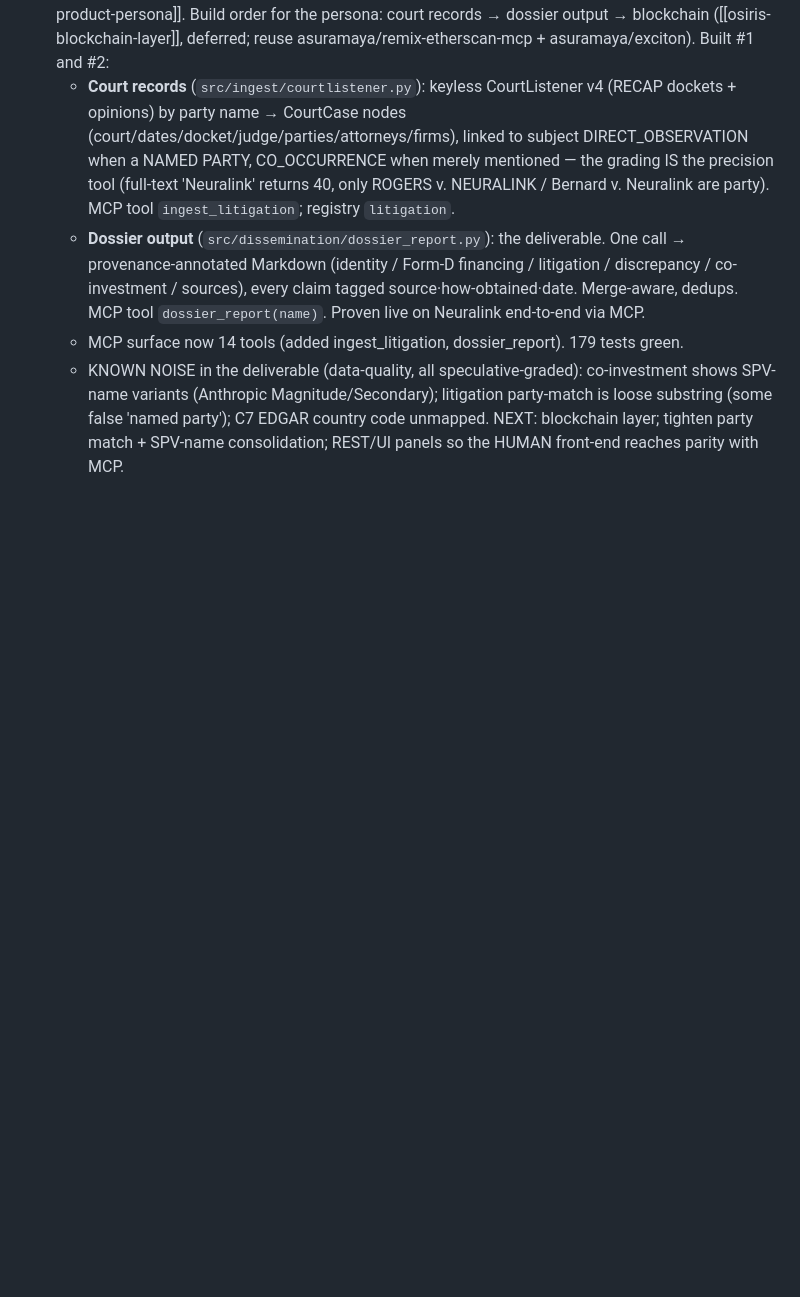
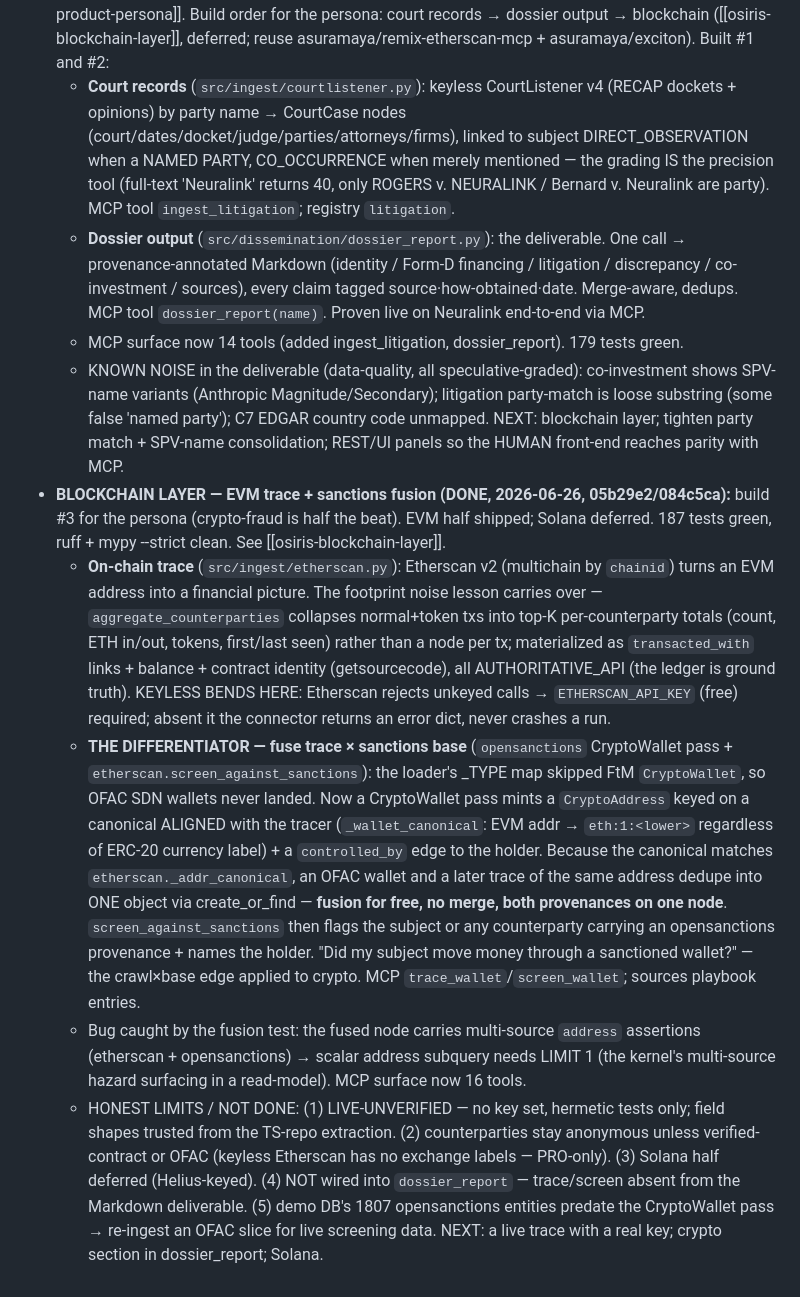
Before and after one commit to asuramaya/osiris, a Markdown page: CLAUDE.md, the part around the change. Rendered like a GitHub page; blank space fills up the shorter version.

Commit message:
docs: record the blockchain layer (EVM trace + sanctions fusion) in CLAUDE.md
Co-Authored-By: Claude Opus 4.8 (1M context) <noreply@anthropic.com>

```diff
--- a/CLAUDE.md
+++ b/CLAUDE.md
@@ -481,3 +481,32 @@ and `docker run` do too.
     name variants (Anthropic Magnitude/Secondary); litigation party-match is loose substring (some
     false 'named party'); C7 EDGAR country code unmapped. NEXT: blockchain layer; tighten party
     match + SPV-name consolidation; REST/UI panels so the HUMAN front-end reaches parity with MCP.
+- **BLOCKCHAIN LAYER — EVM trace + sanctions fusion (DONE, 2026-06-26, 05b29e2/084c5ca):** build
+  #3 for the persona (crypto-fraud is half the beat). EVM half shipped; Solana deferred. 187 tests
+  green, ruff + mypy --strict clean. See [[osiris-blockchain-layer]].
+  - **On-chain trace** (`src/ingest/etherscan.py`): Etherscan v2 (multichain by `chainid`) turns an
+    EVM address into a financial picture. The footprint noise lesson carries over —
+    `aggregate_counterparties` collapses normal+token txs into top-K per-counterparty totals (count,
+    ETH in/out, tokens, first/last seen) rather than a node per tx; materialized as `transacted_with`
+    links + balance + contract identity (getsourcecode), all AUTHORITATIVE_API (the ledger is ground
+    truth). KEYLESS BENDS HERE: Etherscan rejects unkeyed calls → `ETHERSCAN_API_KEY` (free) required;
+    absent it the connector returns an error dict, never crashes a run.
+  - **THE DIFFERENTIATOR — fuse trace × sanctions base** (`opensanctions` CryptoWallet pass +
+    `etherscan.screen_against_sanctions`): the loader's _TYPE map skipped FtM `CryptoWallet`, so OFAC
+    SDN wallets never landed. Now a CryptoWallet pass mints a `CryptoAddress` keyed on a canonical
+    ALIGNED with the tracer (`_wallet_canonical`: EVM addr → `eth:1:<lower>` regardless of ERC-20
+    currency label) + a `controlled_by` edge to the holder. Because the canonical matches
+    `etherscan._addr_canonical`, an OFAC wallet and a later trace of the same address dedupe into ONE
+    object via create_or_find — **fusion for free, no merge, both provenances on one node**.
+    `screen_against_sanctions` then flags the subject or any counterparty carrying an opensanctions
+    provenance + names the holder. "Did my subject move money through a sanctioned wallet?" — the
+    crawl×base edge applied to crypto. MCP `trace_wallet`/`screen_wallet`; sources playbook entries.
+  - Bug caught by the fusion test: the fused node carries multi-source `address` assertions
+    (etherscan + opensanctions) → scalar address subquery needs LIMIT 1 (the kernel's multi-source
+    hazard surfacing in a read-model). MCP surface now 16 tools.
+  - HONEST LIMITS / NOT DONE: (1) LIVE-UNVERIFIED — no key set, hermetic tests only; field shapes
+    trusted from the TS-repo extraction. (2) counterparties stay anonymous unless verified-contract or
+    OFAC (keyless Etherscan has no exchange labels — PRO-only). (3) Solana half deferred (Helius-keyed).
+    (4) NOT wired into `dossier_report` — trace/screen absent from the Markdown deliverable. (5) demo
+    DB's 1807 opensanctions entities predate the CryptoWallet pass → re-ingest an OFAC slice for live
+    screening data. NEXT: a live trace with a real key; crypto section in dossier_report; Solana.
```
